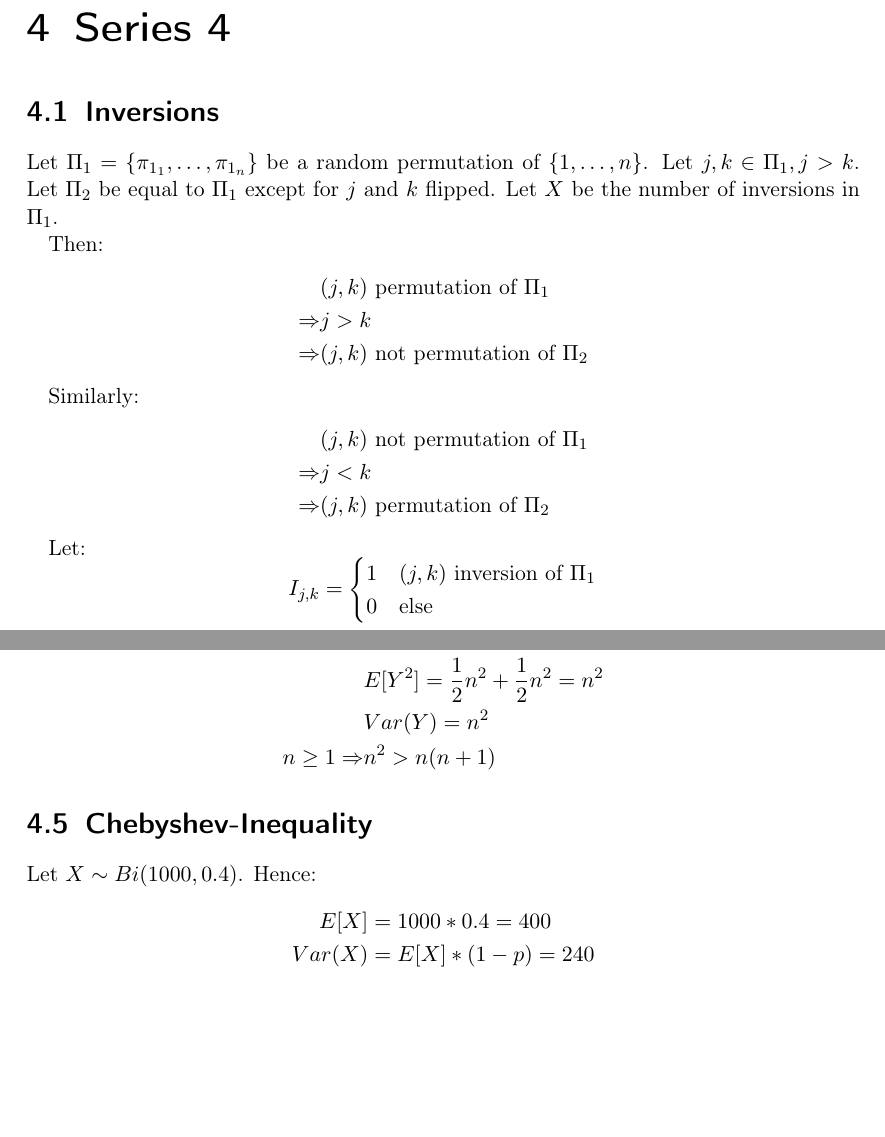
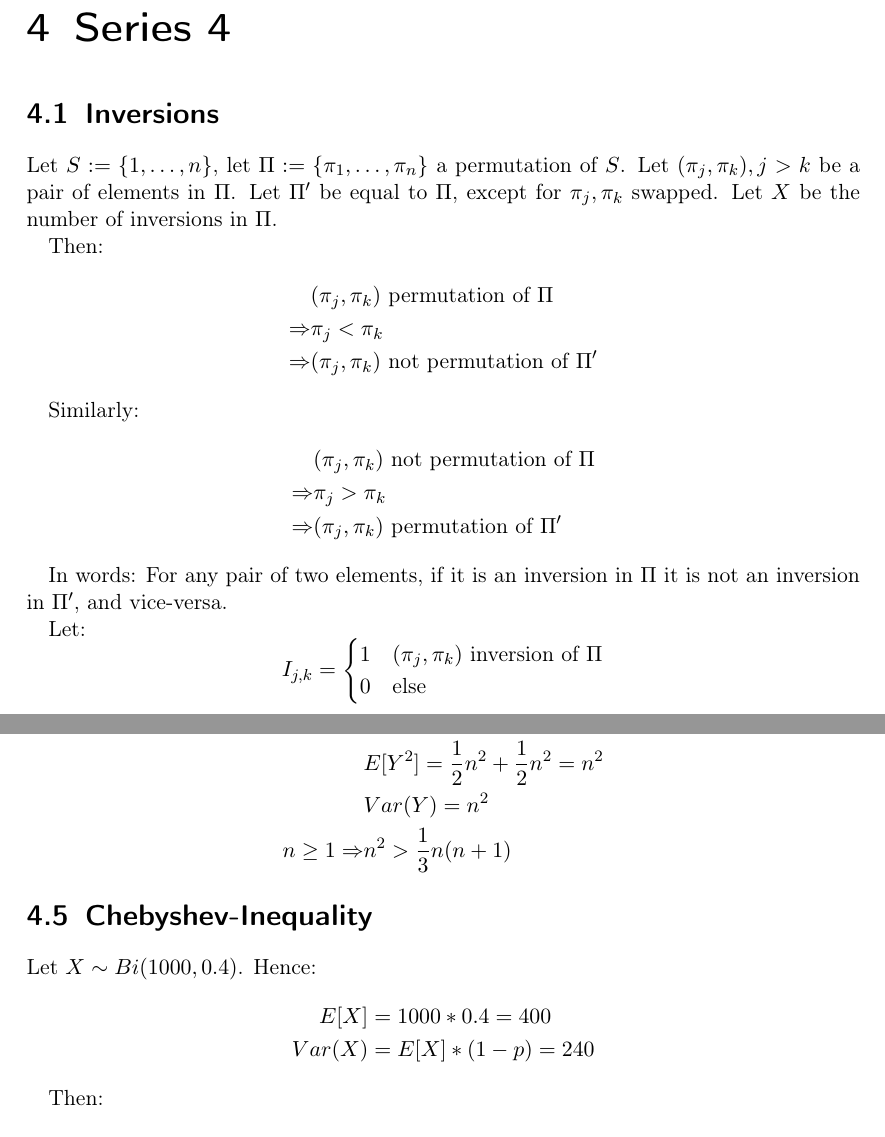
Before and after one commit to Lavode/451670-algorithmen-wahrscheinlichkeit-informationen, a LaTeX problem sheet (exercises/series_4/series.tex): two parts of pages 2 and 4 of 5 before the commit and two parts of pages 2 and 5 of 5 after it, joined at a grey line, cut so that both start at the same text, the shorter picture padded with empty space. Compiled offline with pdfLaTeX.

Commit message:
Fix minor issues and wording in series 4.

```diff
--- a/exercises/series_4/series.tex
+++ b/exercises/series_4/series.tex
@@ -88,29 +88,33 @@
 
 \section{Inversions}
 
-Let $\Pi_1 = \{\pi_{1_1}, \ldots, \pi_{1_n}\}$ be a random permutation of $\{1,
-\ldots, n\}$. Let $j, k \in \Pi_1, j > k$. Let $\Pi_2$ be equal to $\Pi_1$
-except for $j$ and $k$ flipped. Let $X$ be the number of inversions in $\Pi_1$.
+Let $S := \{1, \ldots, n\}$, let $\Pi := \{\pi_1, \ldots, \pi_n\}$ a
+permutation of $S$. Let $(\pi_j, \pi_k), j > k$ be a pair of elements in
+$\Pi$. Let $\Pi'$ be equal to $\Pi$, except for $\pi_j, \pi_k$ swapped. Let $X$
+be the number of inversions in $\Pi$.
 
 Then:
 \begin{align*}
-	& (j, k)\ \text{permutation of}\ \Pi_1 \\
-	\Rightarrow & j > k \\
-	\Rightarrow & (j, k)\ \text{not permutation of}\ \Pi_2
+	& (\pi_j, \pi_k)\ \text{permutation of}\ \Pi \\
+	\Rightarrow & \pi_j < \pi_k \\
+	\Rightarrow & (\pi_j, \pi_k)\ \text{not permutation of}\ \Pi'
 \end{align*}
 
 Similarly:
 \begin{align*}
-	& (j, k)\ \text{not permutation of}\ \Pi_1 \\
-	\Rightarrow & j < k \\
-	\Rightarrow & (j, k)\ \text{permutation of}\ \Pi_2
+	& (\pi_j, \pi_k)\ \text{not permutation of}\ \Pi \\
+	\Rightarrow & \pi_j > \pi_k \\
+	\Rightarrow & (\pi_j, \pi_k)\ \text{permutation of}\ \Pi'
 \end{align*}
+
+In words: For any pair of two elements, if it is an inversion in $\Pi$ it is
+not an inversion in $\Pi'$, and vice-versa.
 
 Let:
 \[
 	I_{j,k} =
 	\begin{cases}
-		1 & (j, k)\ \text{inversion of}\ \Pi_1 \\
+		1 & (\pi_j, \pi_k)\ \text{inversion of}\ \Pi \\
 		0 & \text{else}
 	\end{cases}
 \]
@@ -218,7 +221,7 @@ Let $Y$ be a random variable, with $P(Y = n) = P(Y = -n) = \frac{1}{2}$. Then:
 	& E[Y] = 0 \\
 	& E[Y^2] = \frac{1}{2} n^2 + \frac{1}{2} n^2 = n^2 \\
 	& Var(Y) = n^2 \\
-	n \geq 1 \Rightarrow & n^2 > n (n + 1)
+	n \geq 1 \Rightarrow & n^2 > \frac{1}{3} n (n + 1)
 \end{align*}
 
 \section{Chebyshev-Inequality}
```
Also changed, not shown: exercises/series_4/series.tex (3 more changed lines).
